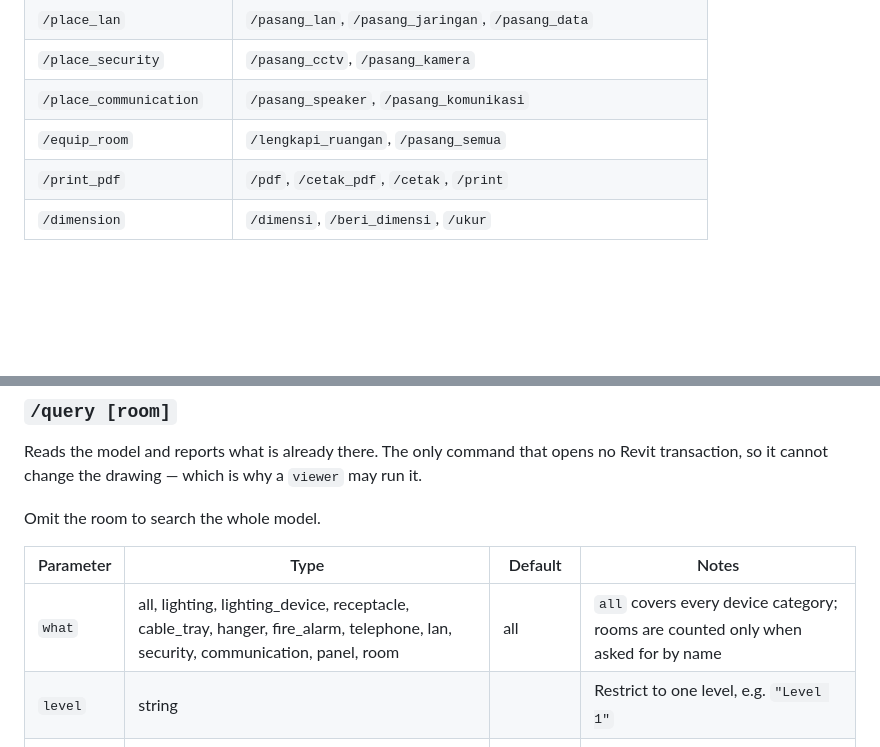
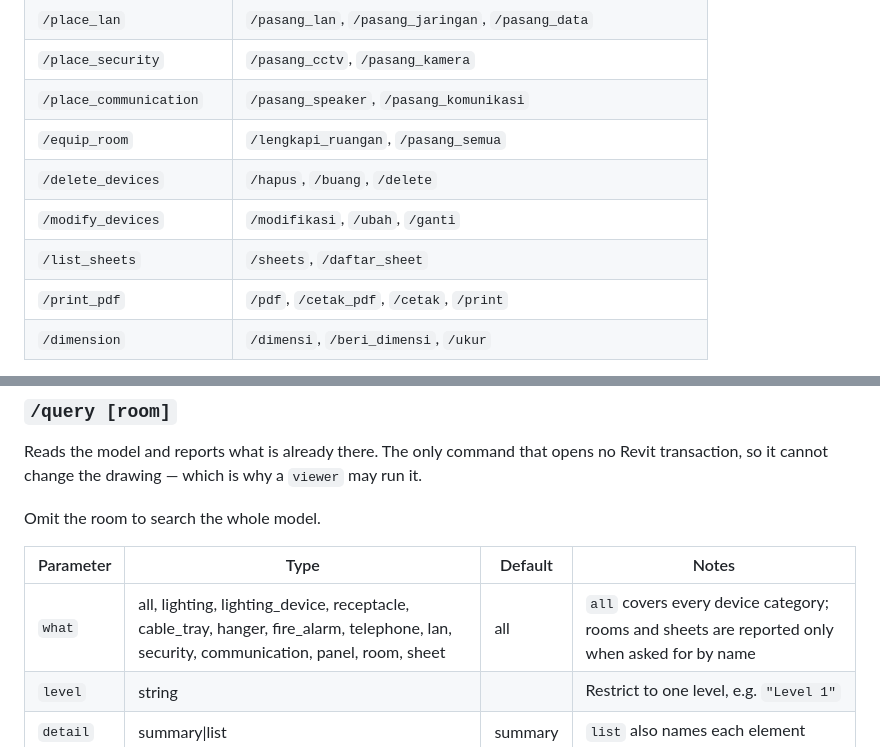
Before and after one commit to baguscandrautamamr/electrical_ai, a Markdown page: docs/COMMANDS.md, 2 parts joined by grey strips. Drawn GitHub-style; blank space fills up the shorter version.

```diff
--- a/docs/COMMANDS.md
+++ b/docs/COMMANDS.md
@@ -30,6 +30,9 @@ reads better:
 | `/place_security` | `/pasang_cctv`, `/pasang_kamera` |
 | `/place_communication` | `/pasang_speaker`, `/pasang_komunikasi` |
 | `/equip_room` | `/lengkapi_ruangan`, `/pasang_semua` |
+| `/delete_devices` | `/hapus`, `/buang`, `/delete` |
+| `/modify_devices` | `/modifikasi`, `/ubah`, `/ganti` |
+| `/list_sheets` | `/sheets`, `/daftar_sheet` |
 | `/print_pdf` | `/pdf`, `/cetak_pdf`, `/cetak`, `/print` |
 | `/dimension` | `/dimensi`, `/beri_dimensi`, `/ukur` |
 
@@ -402,7 +505,7 @@ Omit the room to search the whole model.
 
 | Parameter | Type | Default | Notes |
 |---|---|---|---|
-| `what` | all, lighting, lighting_device, receptacle, cable_tray, hanger, fire_alarm, telephone, lan, security, communication, panel, room | all | `all` covers every device category; rooms are counted only when asked for by name |
+| `what` | all, lighting, lighting_device, receptacle, cable_tray, hanger, fire_alarm, telephone, lan, security, communication, panel, room, sheet | all | `all` covers every device category; rooms and sheets are reported only when asked for by name |
 | `level` | string | | Restrict to one level, e.g. `"Level 1"` |
 | `detail` | summary\|list | summary | `list` also names each element |
 | `limit` | integer | 30 | Most items to name when `detail=list`; the cap is per query, not per category |
```
Also changed, not shown: other parts of docs/COMMANDS.md (+119 -19 lines).
